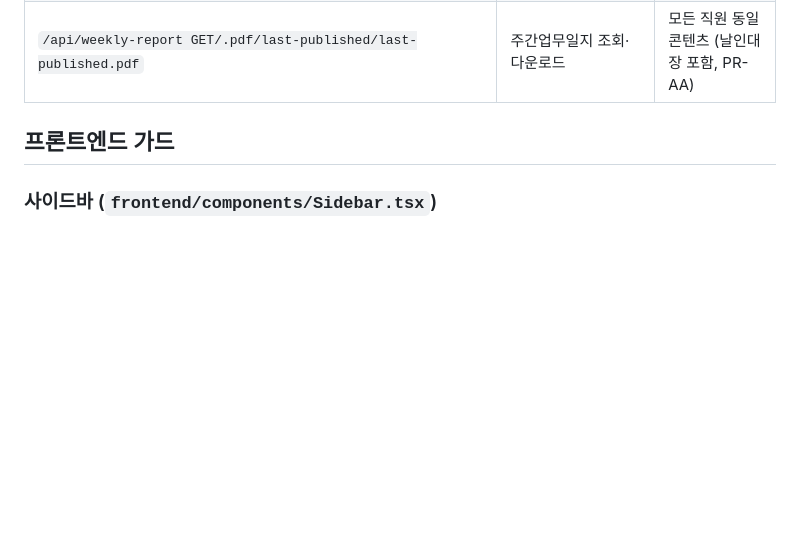
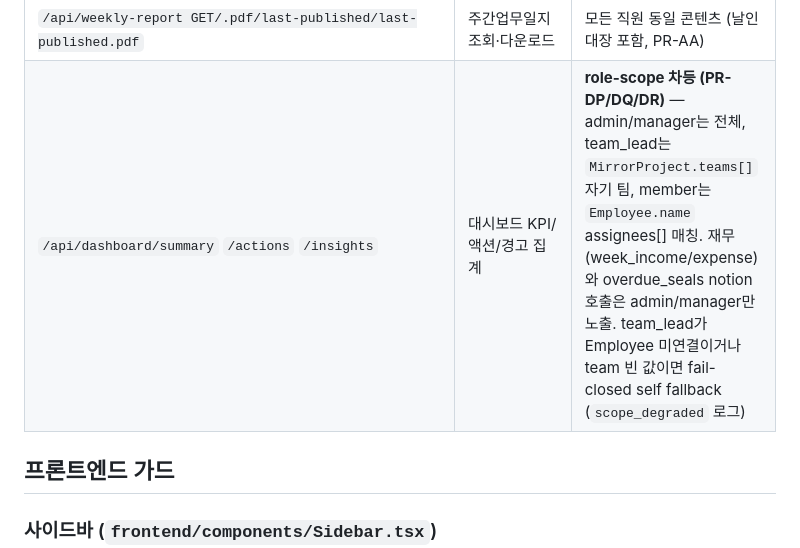
Before and after one commit to toydoxj/Dongyang-task-manager, a Markdown page: docs/PERMISSIONS.md, the part around the change. GitHub-like rendering; blank space fills up the shorter version.

```diff
--- a/docs/PERMISSIONS.md
+++ b/docs/PERMISSIONS.md
@@ -85,6 +85,7 @@
 | `/api/suggestions *` | 건의 등록·수정·삭제 | 본인것만 수정·삭제 (내부 가드) |
 | `/api/tasks *` | TASK 생성·수정·삭제 (담당자/생성자 본인) | |
 | `/api/weekly-report GET/.pdf/last-published/last-published.pdf` | 주간업무일지 조회·다운로드 | 모든 직원 동일 콘텐츠 (날인대장 포함, PR-AA) |
+| `/api/dashboard/summary` `/actions` `/insights` | 대시보드 KPI/액션/경고 집계 | **role-scope 차등 (PR-DP/DQ/DR)** — admin/manager는 전체, team_lead는 `MirrorProject.teams[]` 자기 팀, member는 `Employee.name` assignees[] 매칭. 재무(week_income/expense)와 overdue_seals notion 호출은 admin/manager만 노출. team_lead가 Employee 미연결이거나 team 빈 값이면 fail-closed self fallback (`scope_degraded` 로그) |
 
 ## 프론트엔드 가드
 
```
Also changed, not shown: docs/USER_MANUAL.md (+4 -0 lines).
